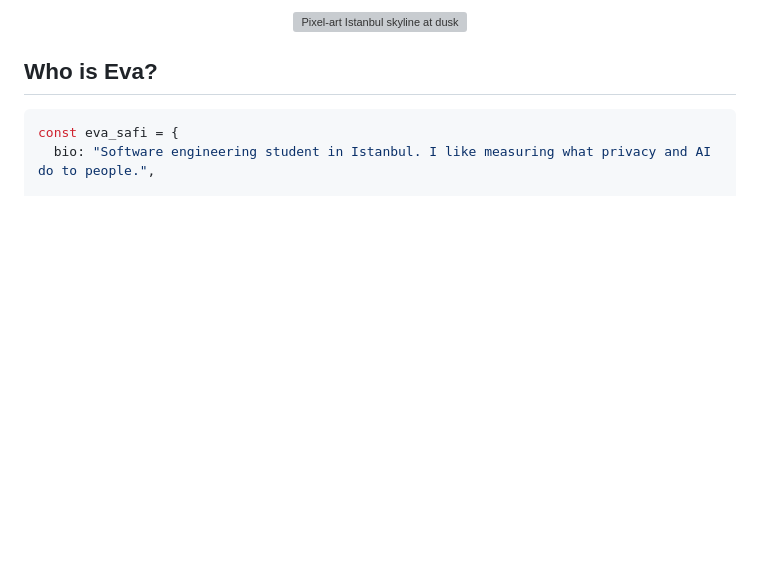
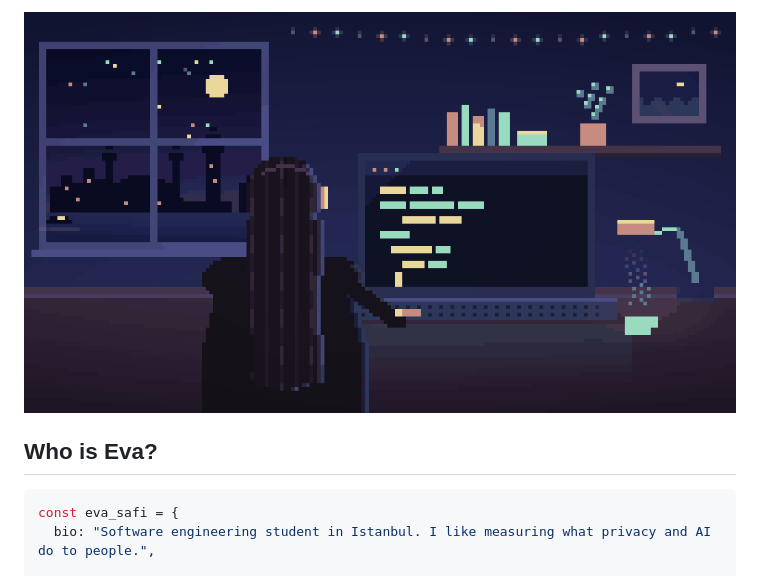
Before and after one commit to evasafi/evasafi, a Markdown page: README.md, the part around the change. Rendered like a GitHub page; pictures changed too: room.gif (added); blank space fills up the shorter version; grey boxes are pictures that could not be loaded.

```diff
--- a/README.md
+++ b/README.md
@@ -1,5 +1,5 @@
 <p align="center">
-  <img src="banner.svg" alt="Pixel-art Istanbul skyline at dusk" width="100%">
+  <img src="room.gif" alt="Pixel-art night room: a girl coding at a laptop beside a window with the Istanbul skyline" width="100%">
 </p>
 
 ## Who is Eva?
```
